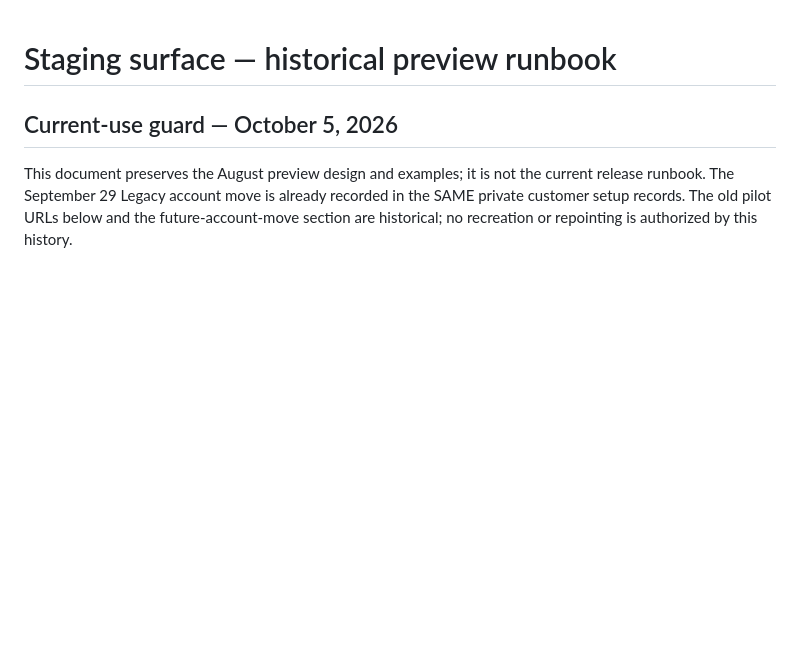
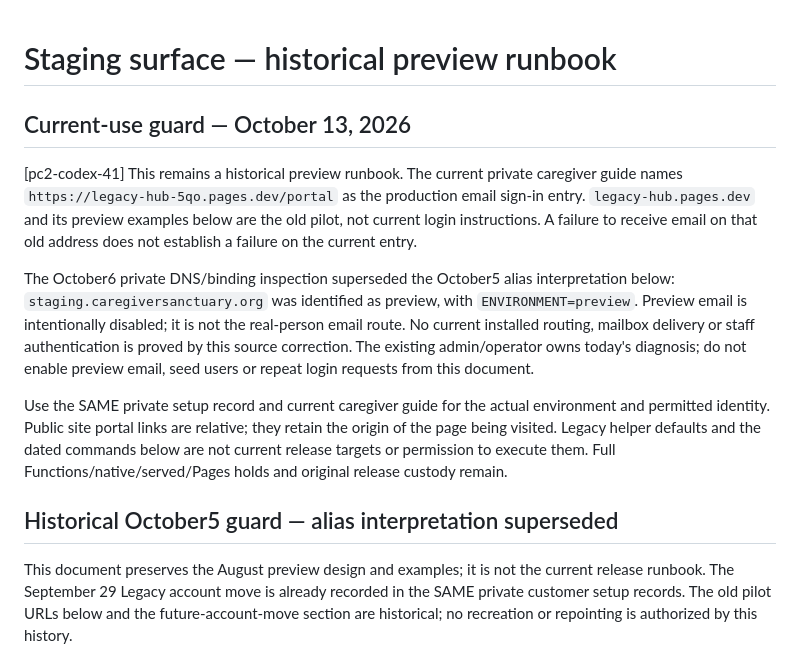
Before and after one commit to jjones447/legacy-hub-pilot, a Markdown page: docs/runbook-staging.md, the part around the change. GitHub-like rendering; blank space fills up the shorter version.

Commit message:
[pc2-codex-41] Clarify current portal entry and preview boundary

```diff
--- a/docs/runbook-staging.md
+++ b/docs/runbook-staging.md
@@ -1,6 +1,28 @@
 # Staging surface — historical preview runbook
 
-## Current-use guard — October 5, 2026
+## Current-use guard — October 13, 2026
+
+[pc2-codex-41] This remains a historical preview runbook. The current private
+caregiver guide names `https://legacy-hub-5qo.pages.dev/portal` as the production
+email sign-in entry. `legacy-hub.pages.dev` and its preview examples below are the
+old pilot, not current login instructions. A failure to receive email on that old
+address does not establish a failure on the current entry.
+
+The October6 private DNS/binding inspection superseded the October5 alias
+interpretation below: `staging.caregiversanctuary.org` was identified as preview,
+with `ENVIRONMENT=preview`. Preview email is intentionally disabled; it is not the
+real-person email route. No current installed routing, mailbox delivery or staff
+authentication is proved by this source correction. The existing admin/operator
+owns today's diagnosis; do not enable preview email, seed users or repeat login
+requests from this document.
+
+Use the SAME private setup record and current caregiver guide for the actual
+environment and permitted identity. Public site portal links are relative; they
+retain the origin of the page being visited. Legacy helper defaults and the dated
+commands below are not current release targets or permission to execute them.
+Full Functions/native/served/Pages holds and original release custody remain.
+
+## Historical October5 guard — alias interpretation superseded
 
 This document preserves the August preview design and examples; it is not the current
 release runbook. The September 29 Legacy account move is already recorded in the SAME
```
